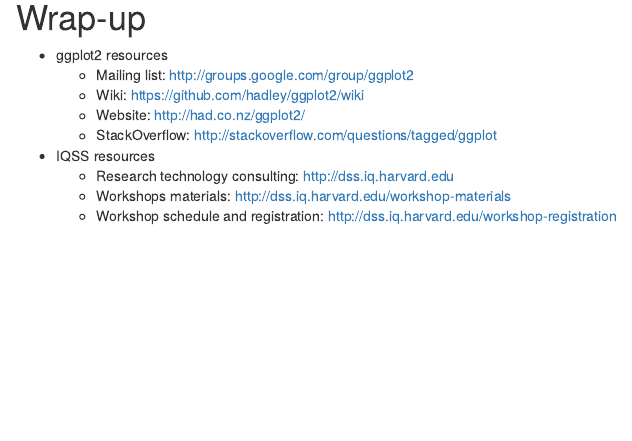
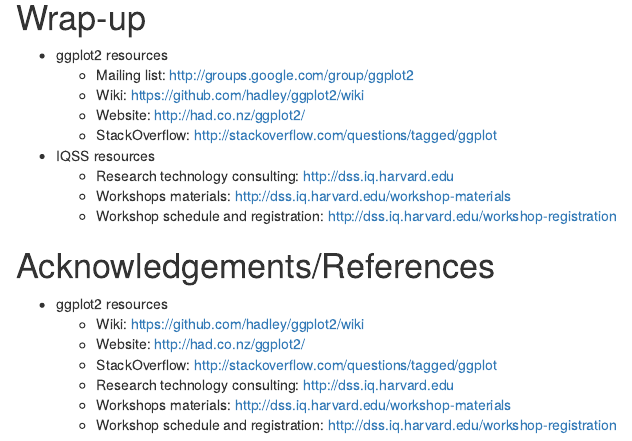
Before and after one commit to marcosvital/teach-R-project, an R Markdown document (courses/en/DataViz-ggplot/DataViz-R-ggplot2.Rmd): the page in a window 1100 px wide, from 16050 px down. Rendered offline with R 4.5, knitr and Pandoc, with nearby package versions; both versions are drawn in the output format of the newer one; code that draws random numbers runs with fixed seeds of ours.

Commit message:
Add files via upload

```diff
--- a/courses/en/DataViz-ggplot/DataViz-R-ggplot2.Rmd
+++ b/courses/en/DataViz-ggplot/DataViz-R-ggplot2.Rmd
@@ -3,8 +3,8 @@
 author: "Sachin Pawaskar"
 date: "5/31/2017"
 output:
+  html_document: default
   pdf_document: default
-  html_document: default
 startdate: 5/20/2017
 enddate: 6/08/2017
 ---
@@ -869,3 +869,13 @@
     + Research technology consulting: http://dss.iq.harvard.edu
     + Workshops materials: http://dss.iq.harvard.edu/workshop-materials
     + Workshop schedule and registration: http://dss.iq.harvard.edu/workshop-registration
+
+# Acknowledgements/References
+
+* ggplot2 resources
+    + Wiki: https://github.com/hadley/ggplot2/wiki
+    + Website: http://had.co.nz/ggplot2/
+    + StackOverflow: http://stackoverflow.com/questions/tagged/ggplot
+    + Research technology consulting: http://dss.iq.harvard.edu
+    + Workshops materials: http://dss.iq.harvard.edu/workshop-materials
+    + Workshop schedule and registration: http://dss.iq.harvard.edu/workshop-registration
```
